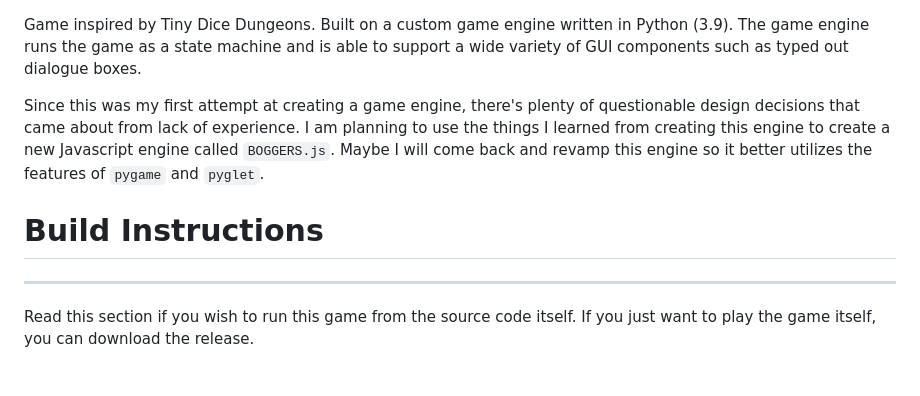
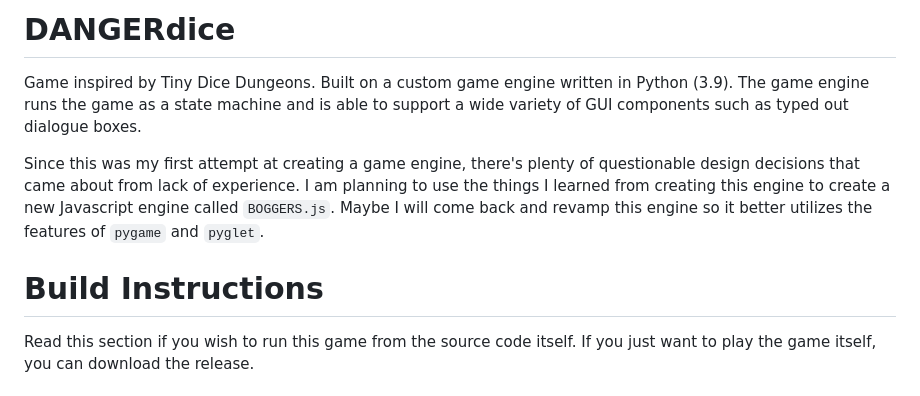
Before and after one commit to bloopsoup/DANGERdice, a Markdown page: README.md, the part around one of its changes. Drawn GitHub-style.

```diff
--- a/README.md
+++ b/README.md
@@ -1,3 +1,6 @@
+
+# DANGERdice
+
 Game inspired by Tiny Dice Dungeons. Built on a custom game engine written in Python (3.9). The game engine
 runs the game as a state machine and is able to support a wide variety of GUI components such as typed out
 dialogue boxes.
@@ -8,8 +11,6 @@ to create a new Javascript engine called `BOGGERS.js`. Maybe I will come back an
 better utilizes the features of `pygame` and `pyglet`.
 
 # Build Instructions
-
----
 
 Read this section if you wish to run this game from the source code itself.
 If you just want to play the game itself, you can download the release.
```
Also changed, not shown: other parts of README.md (+0 -2 lines).
